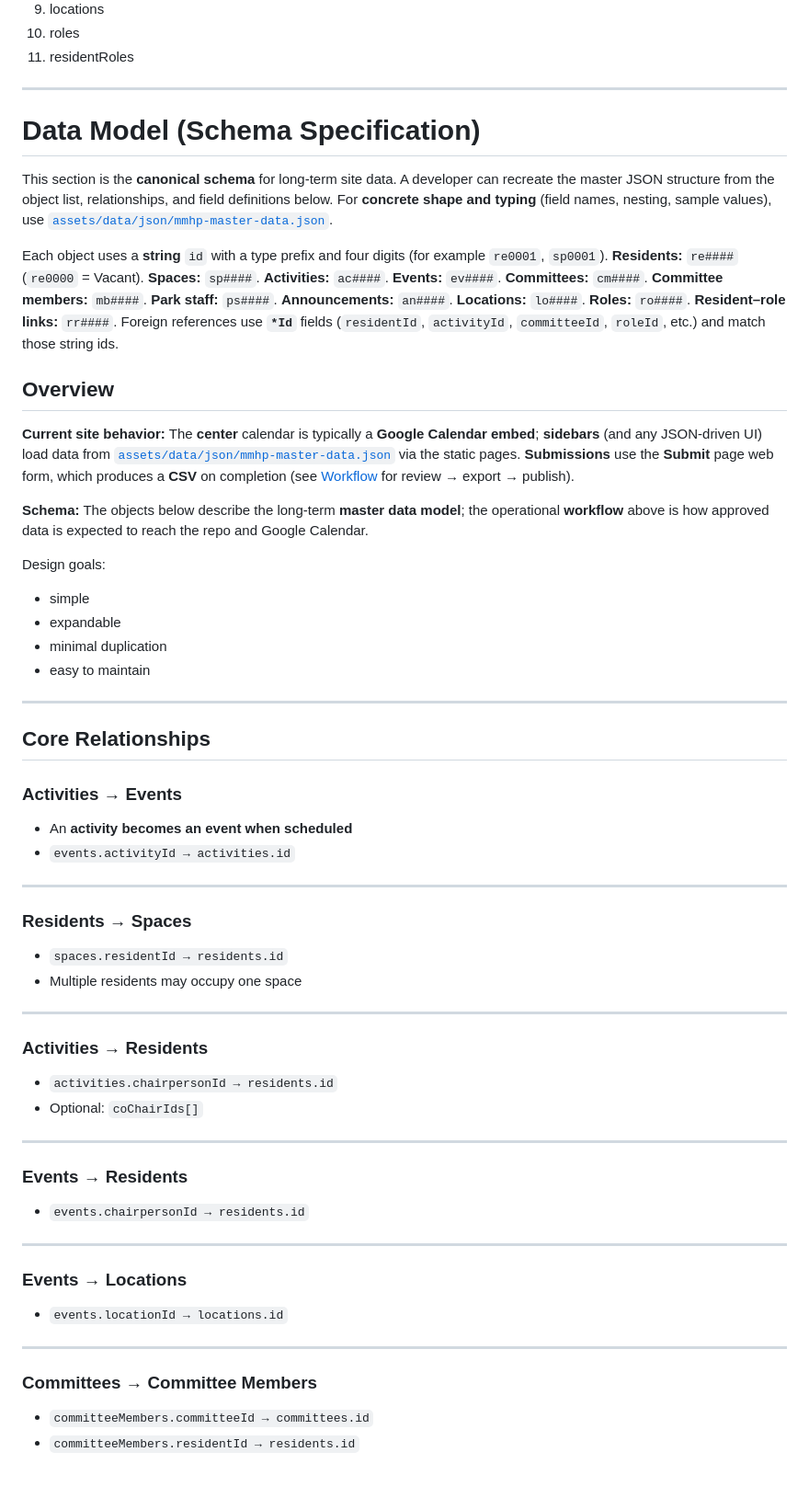
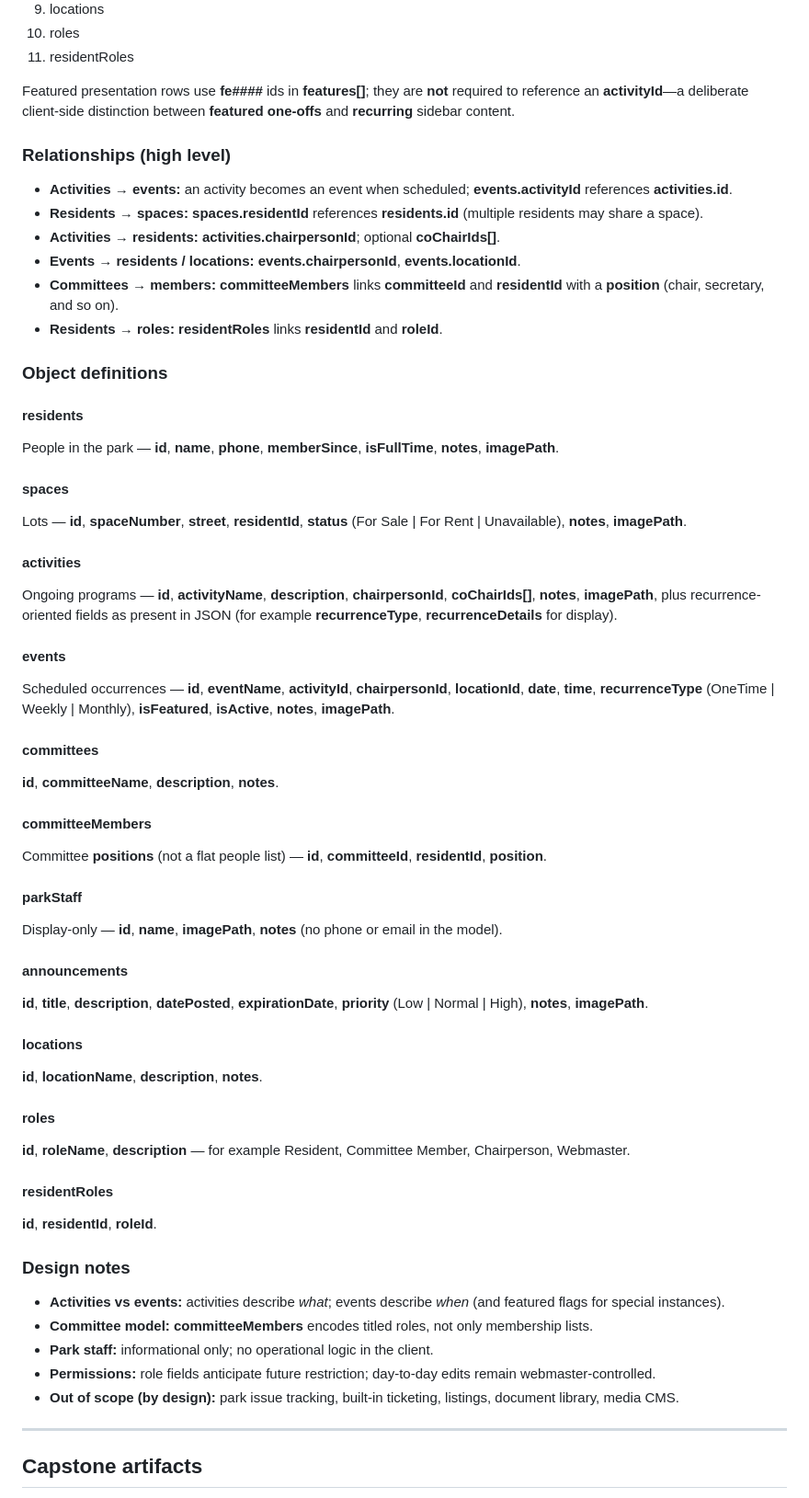
Before and after one commit to JASYTIONLINE/mmpeventcalendar, a Markdown page: README.md, the part around one of its changes. Shown at 92% size. GitHub-like rendering.

Commit message:
docs(readme): academic tone, UI/UX narrative, bold emphasis
Made-with: Cursor

```diff
--- a/README.md
+++ b/README.md
@@ -85,58 +126,61 @@ The system is built around the following **11 core objects**:
 10. roles
 11. residentRoles
 
----
+Featured presentation rows use **fe####** ids in **features[]**; they are **not** required to reference an **activityId**—a deliberate client-side distinction between **featured one-offs** and **recurring** sidebar content.
 
-# Data Model (Schema Specification)
+### Relationships (high level)
 
-This section is the **canonical schema** for long-term site data. A developer can recreate the master JSON structure from the object list, relationships, and field definitions below. For **concrete shape and typing** (field names, nesting, sample values), use [`assets/data/json/mmhp-master-data.json`](assets/data/json/mmhp-master-data.json).
+- **Activities → events:** an activity becomes an event when scheduled; **events.activityId** references **activities.id**.
+- **Residents → spaces:** **spaces.residentId** references **residents.id** (multiple residents may share a space).
+- **Activities → residents:** **activities.chairpersonId**; optional **coChairIds[]**.
+- **Events → residents / locations:** **events.chairpersonId**, **events.locationId**.
+- **Committees → members:** **committeeMembers** links **committeeId** and **residentId** with a **position** (chair, secretary, and so on).
+- **Residents → roles:** **residentRoles** links **residentId** and **roleId**.
 
-Each object uses a **string** `id` with a type prefix and four digits (for example `re0001`, `sp0001`). **Residents:** `re####` (`re0000` = Vacant). **Spaces:** `sp####`. **Activities:** `ac####`. **Events:** `ev####`. **Committees:** `cm####`. **Committee members:** `mb####`. **Park staff:** `ps####`. **Announcements:** `an####`. **Locations:** `lo####`. **Roles:** `ro####`. **Resident–role links:** `rr####`. Foreign references use **`*Id`** fields (`residentId`, `activityId`, `committeeId`, `roleId`, etc.) and match those string ids.
+### Object definitions
 
-## Overview
-**Current site behavior:** The **center** calendar is typically a **Google Calendar embed**; **sidebars** (and any JSON-driven UI) load data from [`assets/data/json/mmhp-master-data.json`](assets/data/json/mmhp-master-data.json) via the static pages. **Submissions** use the **Submit** page web form, which produces a **CSV** on completion (see [Workflow](#workflow-operations-plan) for review → export → publish).
+#### residents
+People in the park — **id**, **name**, **phone**, **memberSince**, **isFullTime**, **notes**, **imagePath**.
 
-**Schema:** The objects below describe the long-term **master data model**; the operational **workflow** above is how approved data is expected to reach the repo and Google Calendar.
+#### spaces
+Lots — **id**, **spaceNumber**, **street**, **residentId**, **status** (For Sale | For Rent | Unavailable), **notes**, **imagePath**.
 
-Design goals:
-- simple
-- expandable
-- minimal duplication
-- easy to maintain
+#### activities
+Ongoing programs — **id**, **activityName**, **description**, **chairpersonId**, **coChairIds[]**, **notes**, **imagePath**, plus recurrence-oriented fields as present in JSON (for example **recurrenceType**, **recurrenceDetails** for display).
+
+#### events
+Scheduled occurrences — **id**, **eventName**, **activityId**, **chairpersonId**, **locationId**, **date**, **time**, **recurrenceType** (OneTime | Weekly | Monthly), **isFeatured**, **isActive**, **notes**, **imagePath**.
+
+#### committees
+**id**, **committeeName**, **description**, **notes**.
+
+#### committeeMembers
+Committee **positions** (not a flat people list) — **id**, **committeeId**, **residentId**, **position**.
+
+#### parkStaff
+Display-only — **id**, **name**, **imagePath**, **notes** (no phone or email in the model).
+
+#### announcements
+**id**, **title**, **description**, **datePosted**, **expirationDate**, **priority** (Low | Normal | High), **notes**, **imagePath**.
+
+#### locations
+**id**, **locationName**, **description**, **notes**.
+
+#### roles
+**id**, **roleName**, **description** — for example Resident, Committee Member, Chairperson, Webmaster.
+
+#### residentRoles
+**id**, **residentId**, **roleId**.
+
+### Design notes
+
+- **Activities vs events:** activities describe *what*; events describe *when* (and featured flags for special instances).
+- **Committee model:** **committeeMembers** encodes titled roles, not only membership lists.
+- **Park staff:** informational only; no operational logic in the client.
+- **Permissions:** role fields anticipate future restriction; day-to-day edits remain webmaster-controlled.
+- **Out of scope (by design):** park issue tracking, built-in ticketing, listings, document library, media CMS.
 
 ---
 
-## Core Relationships
+## Capstone artifacts
 
-### Activities → Events
-- An **activity becomes an event when scheduled**
-- `events.activityId → activities.id`
-
----
-
-### Residents → Spaces
-- `spaces.residentId → residents.id`
-- Multiple residents may occupy one space
-
----
-
-### Activities → Residents
-- `activities.chairpersonId → residents.id`
-- Optional: `coChairIds[]`
-
----
-
-### Events → Residents
-- `events.chairpersonId → residents.id`
-
----
-
-### Events → Locations
-- `events.locationId → locations.id`
-
----
-
-### Committees → Committee Members
-- `committeeMembers.committeeId → committees.id`
-- `committeeMembers.residentId → residents.id`
-
```
Also changed, not shown: other parts of README.md (+90 -272 lines).
